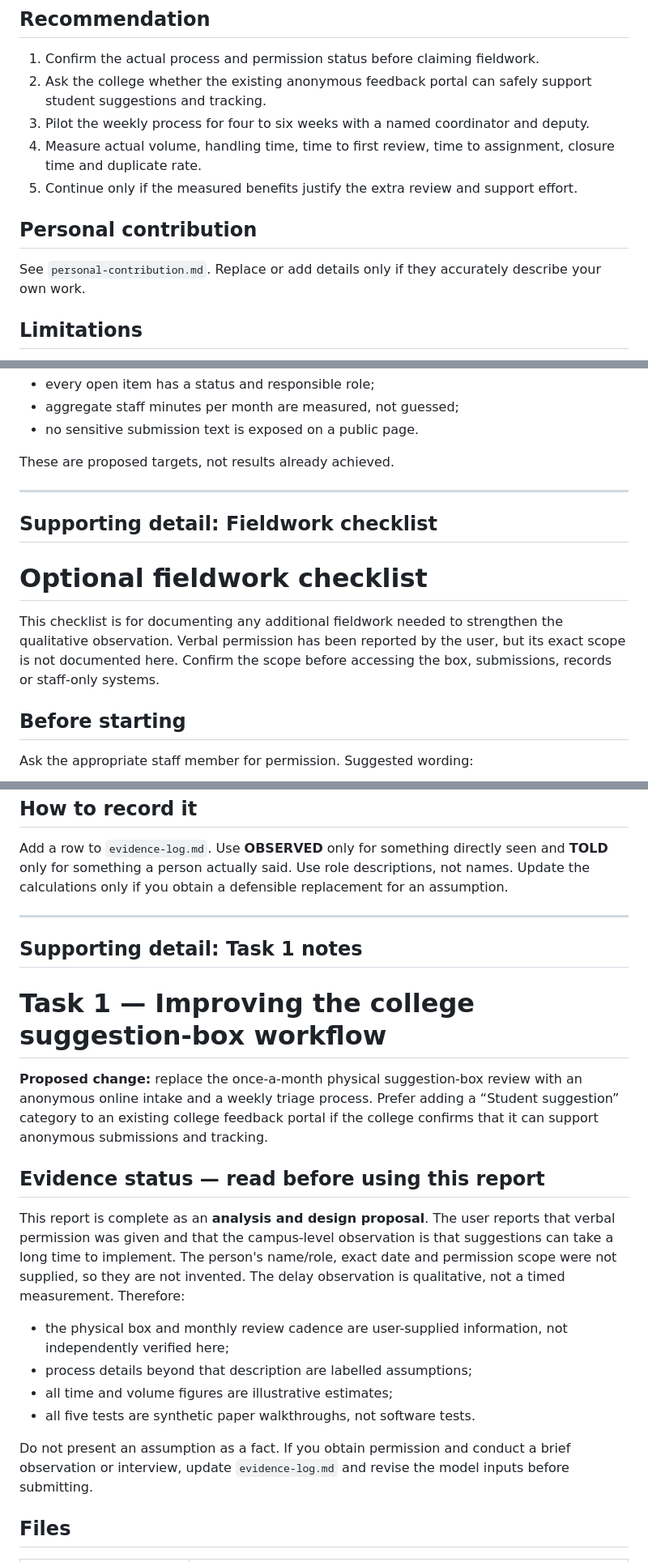
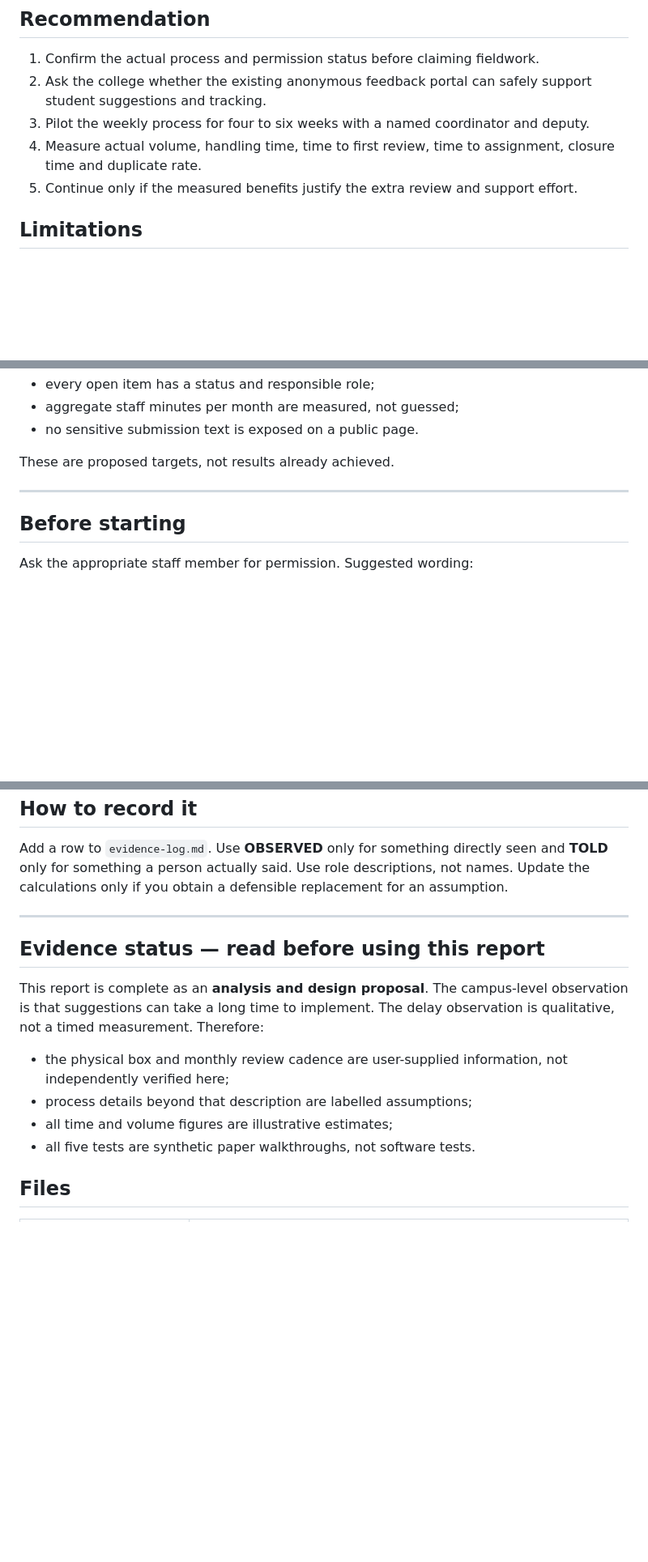
Before and after one commit to annika23-ui/Annika_281_project, a Markdown page: Task1/task 1 report.md, 3 parts joined by grey strips. Shown at 81% size. Rendered like a GitHub page; blank space fills up the shorter version.

```diff
--- a/Task1/task 1 report.md
+++ b/Task1/task 1 report.md
@@ -42,10 +42,6 @@ The illustrative model uses 20, 40, 80 and 160 submissions per month because the
 3. Pilot the weekly process for four to six weeks with a named coordinator and deputy.
 4. Measure actual volume, handling time, time to first review, time to assignment, closure time and duplicate rate.
 5. Continue only if the measured benefits justify the extra review and support effort.
-
-## Personal contribution
-
-See `personal-contribution.md`. Replace or add details only if they accurately describe your own work.
 
 ## Limitations
 
@@ -221,12 +215,6 @@ These are proposed targets, not results already achieved.
 
 ---
 
-## Supporting detail: Fieldwork checklist
-
-# Optional fieldwork checklist
-
-This checklist is for documenting any additional fieldwork needed to strengthen the qualitative observation. Verbal permission has been reported by the user, but its exact scope is not documented here. Confirm the scope before accessing the box, submissions, records or staff-only systems.
-
 ## Before starting
 
 Ask the appropriate staff member for permission. Suggested wording:
@@ -262,21 +250,14 @@ Add a row to `evidence-log.md`. Use **OBSERVED** only for something directly see
 
 ---
 
-## Supporting detail: Task 1 notes
-
-# Task 1 — Improving the college suggestion-box workflow
-
-**Proposed change:** replace the once-a-month physical suggestion-box review with an anonymous online intake and a weekly triage process. Prefer adding a “Student suggestion” category to an existing college feedback portal if the college confirms that it can support anonymous submissions and tracking.
-
 ## Evidence status — read before using this report
 
-This report is complete as an **analysis and design proposal**. The user reports that verbal permission was given and that the campus-level observation is that suggestions can take a long time to implement. The person's name/role, exact date and permission scope were not supplied, so they are not invented. The delay observation is qualitative, not a timed measurement. Therefore:
+This report is complete as an **analysis and design proposal**. The campus-level observation is that suggestions can take a long time to implement. The delay observation is qualitative, not a timed measurement. Therefore:
 - the physical box and monthly review cadence are user-supplied information, not independently verified here;
 - process details beyond that description are labelled assumptions;
 - all time and volume figures are illustrative estimates;
 - all five tests are synthetic paper walkthroughs, not software tests.
 
-Do not present an assumption as a fact. If you obtain permission and conduct a brief observation or interview, update `evidence-log.md` and revise the model inputs before submitting.
 
 ## Files
 
```
Also changed, not shown: other parts of Task1/task 1 report.md (+1 -7 lines).
